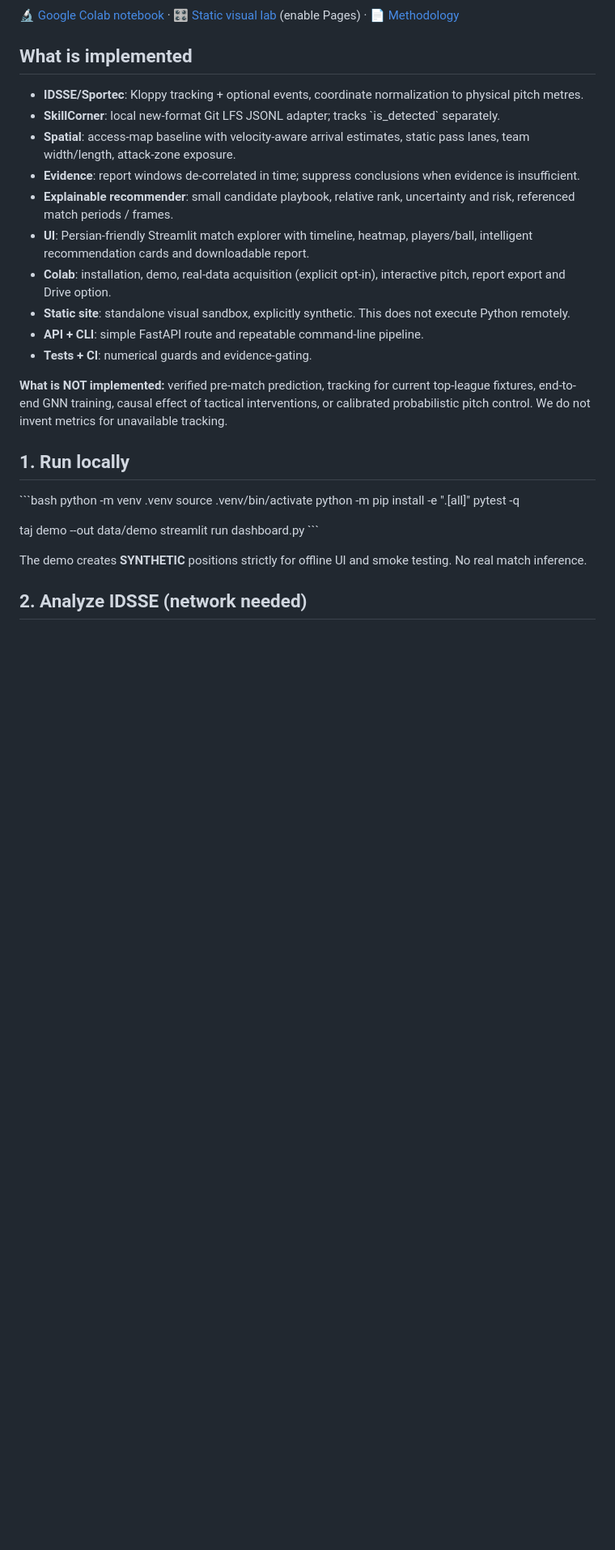
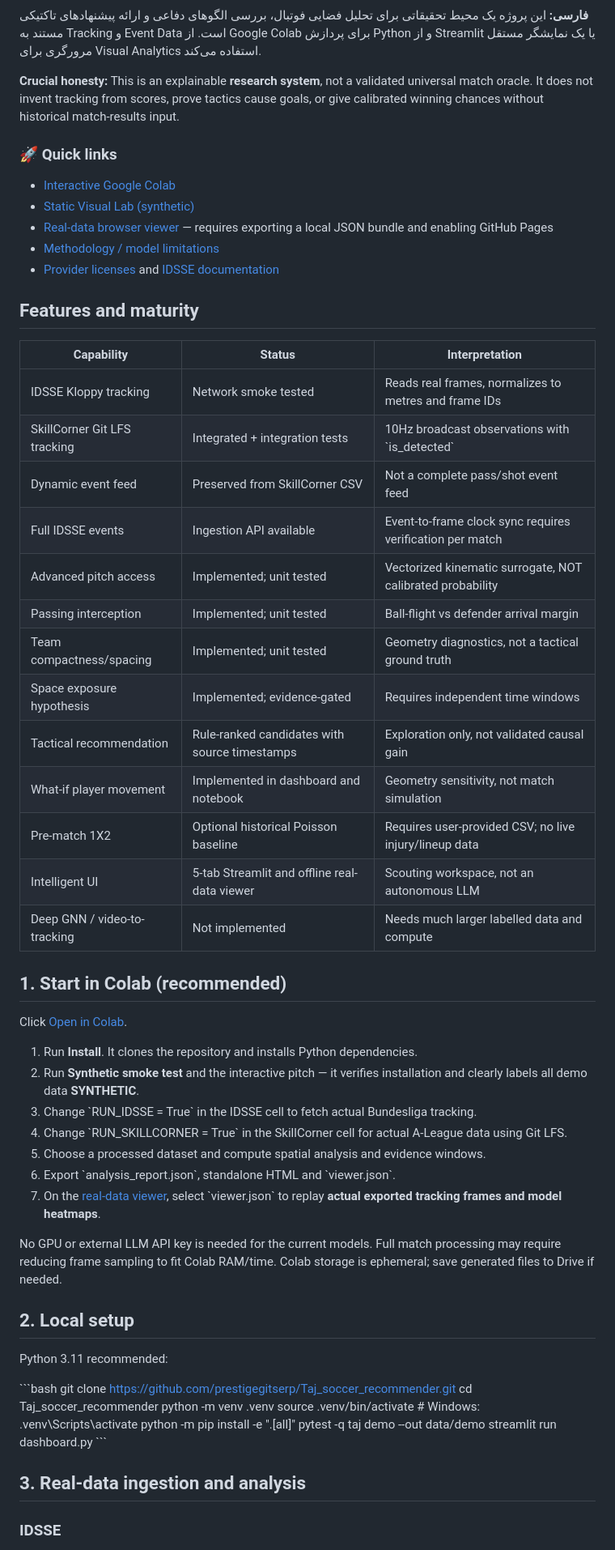
Before and after one commit to prestigegitserp/Taj_soccer_recommender, a Markdown page: README.md, the part around one of its changes. Shown at 81% size. Drawn GitHub-style; blank space fills up the shorter version.

```diff
--- a/README.md
+++ b/README.md
@@ -7,35 +6,65 @@
 [![Open in Colab](https://colab.research.google.com/assets/colab-badge.svg)](https://colab.research.google.com/github/prestigegitserp/Taj_soccer_recommender/blob/main/notebooks/Taj_Colab.ipynb)
 
-[🔬 Google Colab notebook](https://colab.research.google.com/github/prestigegitserp/Taj_soccer_recommender/blob/main/notebooks/Taj_Colab.ipynb) · [🎛️ Static visual lab](https://prestigegitserp.github.io/Taj_soccer_recommender/) (enable Pages) · [📄 Methodology](docs/METHODOLOGY.md)
+**فارسی:** این پروژه یک محیط تحقیقاتی برای تحلیل فضایی فوتبال، بررسی الگوهای دفاعی و ارائه پیشنهادهای تاکتیکی مستند به Tracking و Event Data است. از Google Colab برای پردازش Python و از Streamlit یا یک نمایشگر مستقل مرورگری برای Visual Analytics استفاده می‌کند.
 
-## What is implemented
+**Crucial honesty:** This is an explainable **research system**, not a validated universal match oracle. It does not invent tracking from scores, prove tactics cause goals, or give calibrated winning chances without historical match-results input.
 
-- **IDSSE/Sportec**: Kloppy tracking + optional events, coordinate normalization to physical pitch metres.
-- **SkillCorner**: local new-format Git LFS JSONL adapter; tracks \`is_detected\` separately.
-- **Spatial**: access-map baseline with velocity-aware arrival estimates, static pass lanes, team width/length, attack-zone exposure.
-- **Evidence**: report windows de-correlated in time; suppress conclusions when evidence is insufficient.
-- **Explainable recommender**: small candidate playbook, relative rank, uncertainty and risk, referenced match periods / frames.
-- **UI**: Persian-friendly Streamlit match explorer with timeline, heatmap, players/ball, intelligent recommendation cards and downloadable report.
-- **Colab**: installation, demo, real-data acquisition (explicit opt-in), interactive pitch, report export and Drive option.
-- **Static site**: standalone visual sandbox, explicitly synthetic. This does not execute Python remotely.
-- **API + CLI**: simple FastAPI route and repeatable command-line pipeline.
-- **Tests + CI**: numerical guards and evidence-gating.
+### 🚀 Quick links
+- [Interactive Google Colab](https://colab.research.google.com/github/prestigegitserp/Taj_soccer_recommender/blob/main/notebooks/Taj_Colab.ipynb)
+- [Static Visual Lab (synthetic)](https://prestigegitserp.github.io/Taj_soccer_recommender/)
+- [Real-data browser viewer](https://prestigegitserp.github.io/Taj_soccer_recommender/viewer.html) — requires exporting a local JSON bundle and enabling GitHub Pages
+- [Methodology / model limitations](docs/METHODOLOGY.md)
+- [Provider licenses](https://github.com/SkillCorner/opendata) and [IDSSE documentation](https://github.com/spoho-datascience/idsse-data)
 
-**What is NOT implemented:** verified pre-match prediction, tracking for current top-league fixtures, end-to-end GNN training, causal effect of tactical interventions, or calibrated probabilistic pitch control. We do not invent metrics for unavailable tracking.
+## Features and maturity
 
-## 1. Run locally
+| Capability | Status | Interpretation |
+|---|---|---|
+| IDSSE Kloppy tracking | Network smoke tested | Reads real frames, normalizes to metres and frame IDs |
+| SkillCorner Git LFS tracking | Integrated + integration tests | 10Hz broadcast observations with \`is_detected\` |
+| Dynamic event feed | Preserved from SkillCorner CSV | Not a complete pass/shot event feed |
+| Full IDSSE events | Ingestion API available | Event-to-frame clock sync requires verification per match |
+| Advanced pitch access | Implemented; unit tested | Vectorized kinematic surrogate, NOT calibrated probability |
+| Passing interception | Implemented; unit tested | Ball-flight vs defender arrival margin |
+| Team compactness/spacing | Implemented; unit tested | Geometry diagnostics, not a tactical ground truth |
+| Space exposure hypothesis | Implemented; evidence-gated | Requires independent time windows |
+| Tactical recommendation | Rule-ranked candidates with source timestamps | Exploration only, not validated causal gain |
+| What-if player movement | Implemented in dashboard and notebook | Geometry sensitivity, not match simulation |
+| Pre-match 1X2 | Optional historical Poisson baseline | Requires user-provided CSV; no live injury/lineup data |
+| Intelligent UI | 5-tab Streamlit and offline real-data viewer | Scouting workspace, not an autonomous LLM |
+| Deep GNN / video-to-tracking | Not implemented | Needs much larger labelled data and compute |
+
+## 1. Start in Colab (recommended)
+
+Click [Open in Colab](https://colab.research.google.com/github/prestigegitserp/Taj_soccer_recommender/blob/main/notebooks/Taj_Colab.ipynb).
+
+1. Run **Install**. It clones the repository and installs Python dependencies.
+2. Run **Synthetic smoke test** and the interactive pitch — it verifies installation and clearly labels all demo data **SYNTHETIC**.
+3. Change \`RUN_IDSSE = True\` in the IDSSE cell to fetch actual Bundesliga tracking.
+4. Change \`RUN_SKILLCORNER = True\` in the SkillCorner cell for actual A-League data using Git LFS.
+5. Choose a processed dataset and compute spatial analysis and evidence windows.
+6. Export \`analysis_report.json\`, standalone HTML and \`viewer.json\`.
+7. On the [real-data viewer](https://prestigegitserp.github.io/Taj_soccer_recommender/viewer.html), select \`viewer.json\` to replay **actual exported tracking frames and model heatmaps**.
+
+No GPU or external LLM API key is needed for the current models. Full match processing may require reducing frame sampling to fit Colab RAM/time. Colab storage is ephemeral; save generated files to Drive if needed.
+
+## 2. Local setup
+
+Python 3.11 recommended:
 
 \`\`\`bash
+git clone https://github.com/prestigegitserp/Taj_soccer_recommender.git
+cd Taj_soccer_recommender
 python -m venv .venv
-source .venv/bin/activate
+source .venv/bin/activate  # Windows: .venv\\Scripts\\activate
 python -m pip install -e ".[all]"
 pytest -q
-
 taj demo --out data/demo
 streamlit run dashboard.py
 \`\`\`
 
-The demo creates **SYNTHETIC** positions strictly for offline UI and smoke testing. No real match inference.
+## 3. Real-data ingestion and analysis
 
-## 2. Analyze IDSSE (network needed)
+### IDSSE
+
 \`\`\`bash
```
Also changed, not shown: other parts of README.md (+105 -62 lines).
